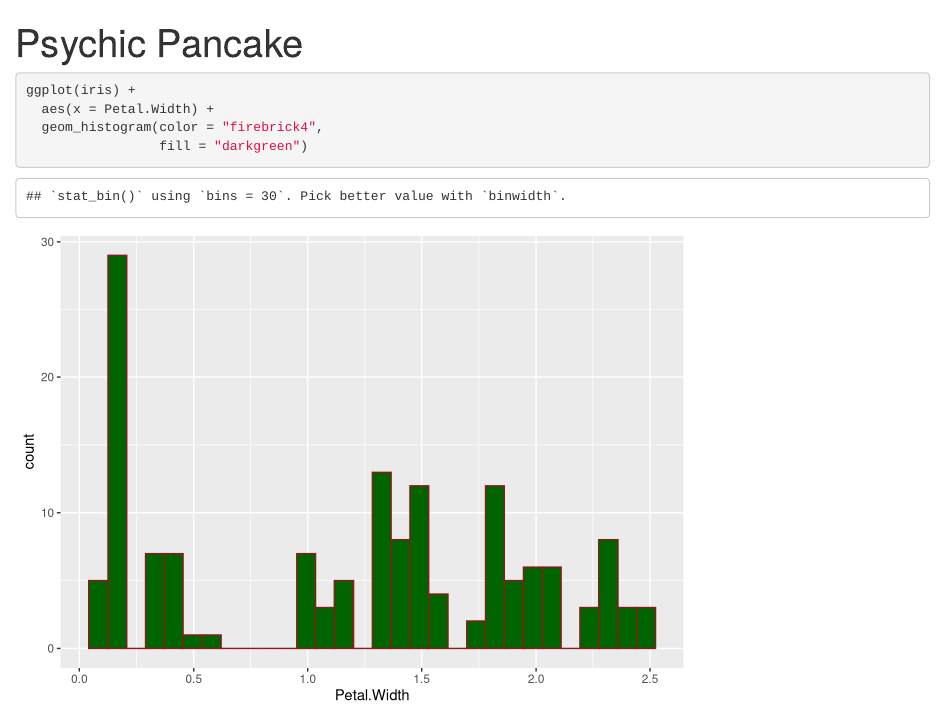
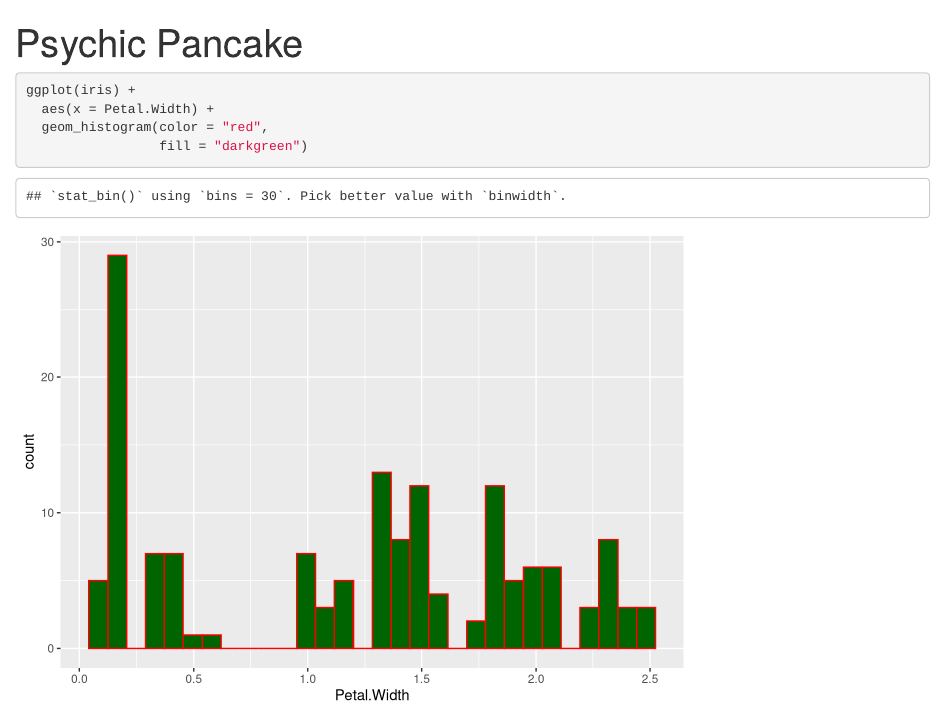
Before and after one commit to Jared111111/psychic-pancake, an R Markdown document (octocat.Rmd): the page in a window 1100 px wide, from its top. Rendered offline with R 4.5, knitr and Pandoc, with nearby package versions.

Commit message:
changed the red color of the histogram

````diff
--- a/octocat.Rmd
+++ b/octocat.Rmd
@@ -11,7 +11,7 @@ library(tidyverse)
 ```{r}
 ggplot(iris) +
   aes(x = Petal.Width) +
-  geom_histogram(color = "firebrick4",
+  geom_histogram(color = "red",
                  fill = "darkgreen")
 
 ```
````
